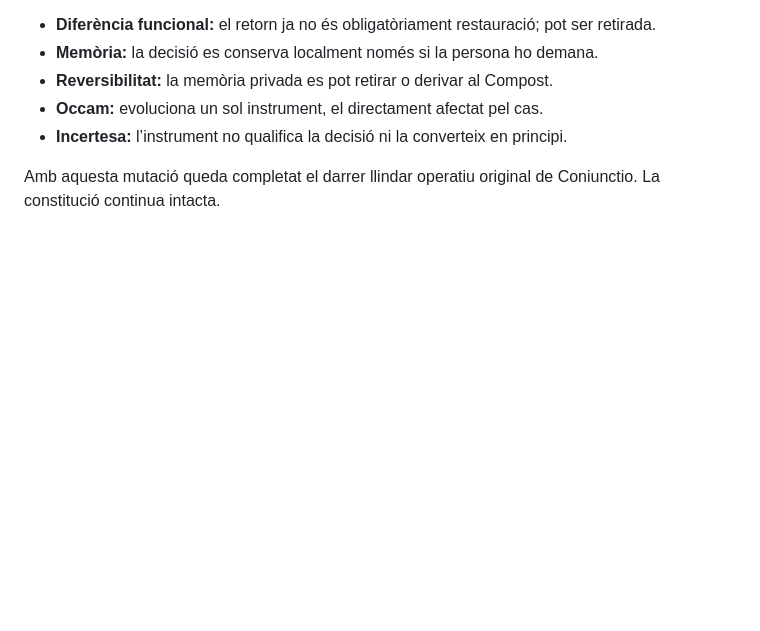
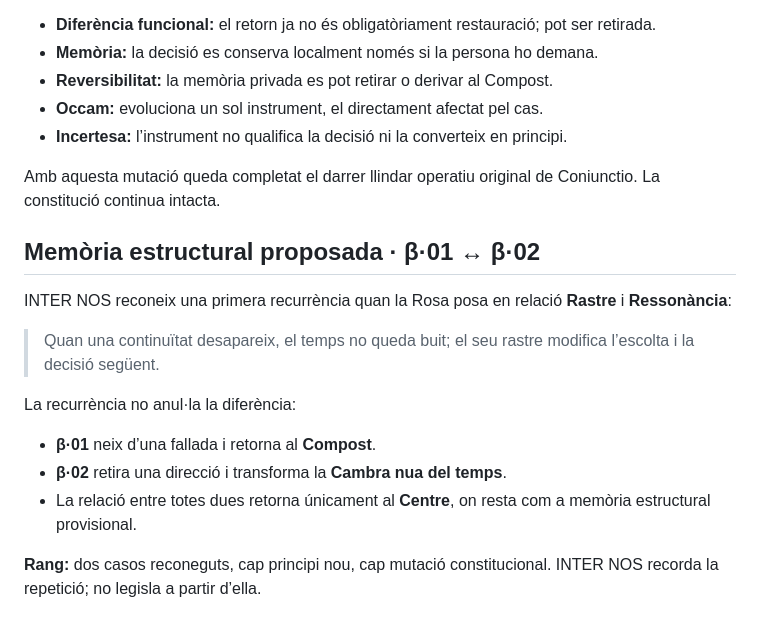
Before and after one commit to Animic-Protein/Animic-Protein, a Markdown page: beta/FUSIO-TOTAL-2.4.md, the part around the change. Drawn GitHub-style; blank space fills up the shorter version.

Commit message:
Documenta la recurrència provisional β·01 ↔ β·02

```diff
--- a/beta/FUSIO-TOTAL-2.4.md
+++ b/beta/FUSIO-TOTAL-2.4.md
@@ -159,3 +159,18 @@ El nou camí **Direcció absent** no il·lustra simplement l’acta: n’incorpo
 - **Incertesa:** l’instrument no qualifica la decisió ni la converteix en principi.
 
 Amb aquesta mutació queda completat el darrer llindar operatiu original de Coniunctio. La constitució continua intacta.
+
+
+## Memòria estructural proposada · β·01 ↔ β·02
+
+INTER NOS reconeix una primera recurrència quan la Rosa posa en relació **Rastre** i **Ressonància**:
+
+> Quan una continuïtat desapareix, el temps no queda buit; el seu rastre modifica l’escolta i la decisió següent.
+
+La recurrència no anul·la la diferència:
+
+- **β·01** neix d’una fallada i retorna al **Compost**.
+- **β·02** retira una direcció i transforma la **Cambra nua del temps**.
+- La relació entre totes dues retorna únicament al **Centre**, on resta com a memòria estructural provisional.
+
+**Rang:** dos casos reconeguts, cap principi nou, cap mutació constitucional. INTER NOS recorda la repetició; no legisla a partir d’ella.
```
